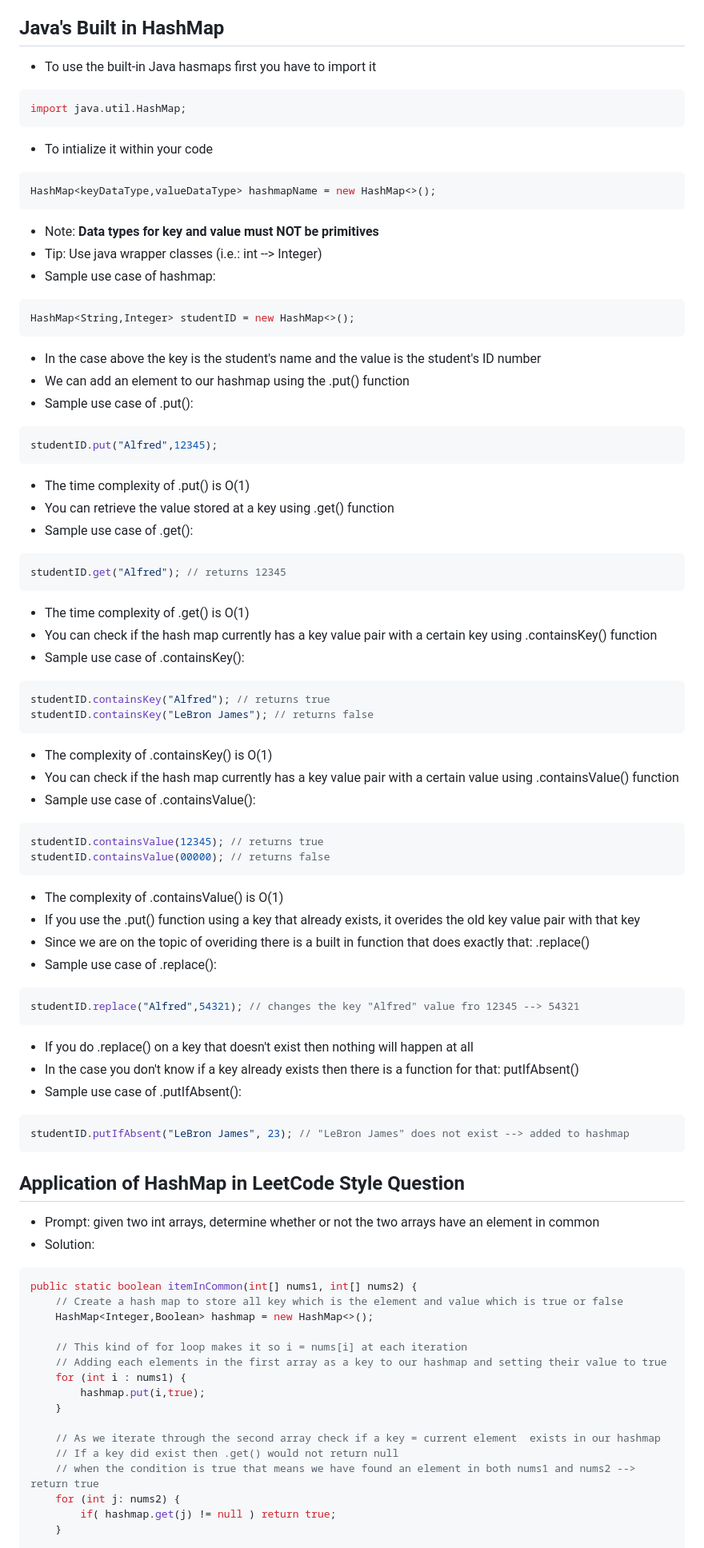
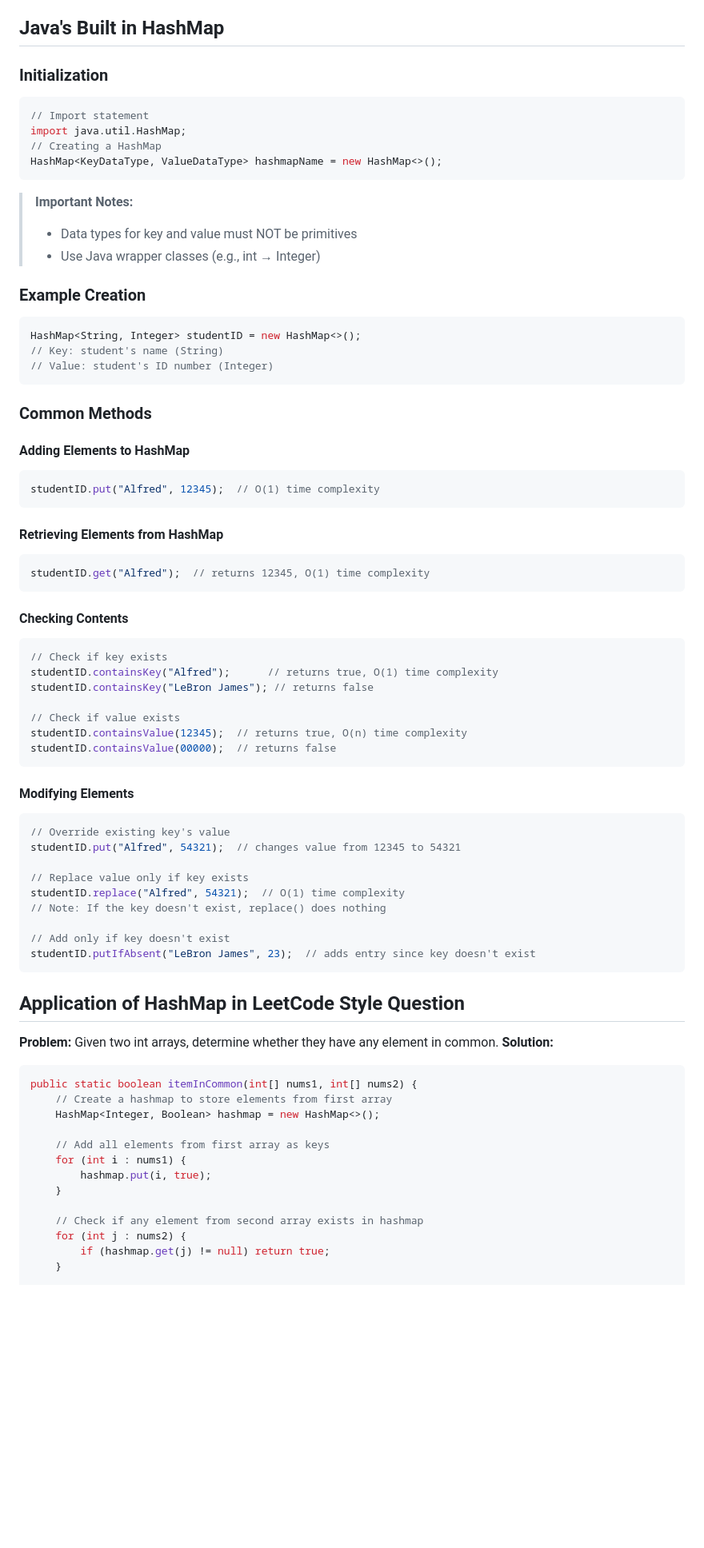
Before and after one commit to alfredscyriac/CSCI313-Data-Structures, a Markdown page: Notes/Hashmap.md, the part around the change printed below. Shown: that part at 80% size. Drawn GitHub-style; blank space fills up the shorter version.

````diff
--- a/Notes/Hashmap.md
+++ b/Notes/Hashmap.md
@@ -6,78 +6,69 @@
 - Think of a key value pair as the correlation between a student name to a student's ID
 
 ## Java's Built in HashMap
-- To use the built-in Java hasmaps first you have to import it
+### Initialization
 ```java
+// Import statement
 import java.util.HashMap;
+// Creating a HashMap
+HashMap<KeyDataType, ValueDataType> hashmapName = new HashMap<>();
 ```
-- To intialize it within your code
+> **Important Notes:**
+> - Data types for key and value must NOT be primitives
+> - Use Java wrapper classes (e.g., int → Integer)
+### Example Creation
 ```java
-HashMap<keyDataType,valueDataType> hashmapName = new HashMap<>();
+HashMap<String, Integer> studentID = new HashMap<>();
+// Key: student's name (String)
+// Value: student's ID number (Integer)
 ```
-- Note: **Data types for key and value must NOT be primitives**
-- Tip: Use java wrapper classes (i.e.: int --> Integer)
-- Sample use case of hashmap:
+### Common Methods
+#### Adding Elements to HashMap
 ```java
-HashMap<String,Integer> studentID = new HashMap<>();
+studentID.put("Alfred", 12345);  // O(1) time complexity
 ```
-- In the case above the key is the student's name and the value is the student's ID number
-- We can add an element to our hashmap using the .put() function
-- Sample use case of .put():
+#### Retrieving Elements from HashMap
 ```java
-studentID.put("Alfred",12345);
+studentID.get("Alfred");  // returns 12345, O(1) time complexity
 ```
-- The time complexity of .put() is O(1)
-- You can retrieve the value stored at a key using .get() function
-- Sample use case of .get():
+#### Checking Contents
 ```java
-studentID.get("Alfred"); // returns 12345
+// Check if key exists
+studentID.containsKey("Alfred");      // returns true, O(1) time complexity
+studentID.containsKey("LeBron James"); // returns false
+
+// Check if value exists
+studentID.containsValue(12345);  // returns true, O(n) time complexity
+studentID.containsValue(00000);  // returns false
 ```
-- The time complexity of .get() is O(1)
-- You can check if the hash map currently has a key value pair with a certain key using .containsKey() function
-- Sample use case of .containsKey():
+#### Modifying Elements
 ```java
-studentID.containsKey("Alfred"); // returns true
-studentID.containsKey("LeBron James"); // returns false
-```
-- The complexity of .containsKey() is O(1)
-- You can check if the hash map currently has a key value pair with a certain value using .containsValue() function
-- Sample use case of .containsValue():
-```java
-studentID.containsValue(12345); // returns true
-studentID.containsValue(00000); // returns false
-```
-- The complexity of .containsValue() is O(1)
-- If you use the .put() function using a key that already exists, it overides the old key value pair with that key
-- Since we are on the topic of overiding there is a built in function that does exactly that: .replace()
-- Sample use case of .replace():
-```java
-studentID.replace("Alfred",54321); // changes the key "Alfred" value fro 12345 --> 54321
-```
-- If you do .replace() on a key that doesn't exist then nothing will happen at all
-- In the case you don't know if a key already exists then there is a function for that: putIfAbsent()
-- Sample use case of .putIfAbsent():
-```java
-studentID.putIfAbsent("LeBron James", 23); // "LeBron James" does not exist --> added to hashmap
+// Override existing key's value
+studentID.put("Alfred", 54321);  // changes value from 12345 to 54321
+
+// Replace value only if key exists
+studentID.replace("Alfred", 54321);  // O(1) time complexity
+// Note: If the key doesn't exist, replace() does nothing
+
+// Add only if key doesn't exist
+studentID.putIfAbsent("LeBron James", 23);  // adds entry since key doesn't exist
 ```
 
 ## Application of HashMap in LeetCode Style Question
-- Prompt: given two int arrays, determine whether or not the two arrays have an element in common
-- Solution:
+**Problem:** Given two int arrays, determine whether they have any element in common.
+**Solution:**
 ```java
 public static boolean itemInCommon(int[] nums1, int[] nums2) {
-    // Create a hash map to store all key which is the element and value which is true or false
-    HashMap<Integer,Boolean> hashmap = new HashMap<>();
+    // Create a hashmap to store elements from first array
+    HashMap<Integer, Boolean> hashmap = new HashMap<>();
 
-    // This kind of for loop makes it so i = nums[i] at each iteration
-    // Adding each elements in the first array as a key to our hashmap and setting their value to true
+    // Add all elements from first array as keys
     for (int i : nums1) {
-        hashmap.put(i,true);
+        hashmap.put(i, true);
     }
 
-    // As we iterate through the second array check if a key = current element  exists in our hashmap
-    // If a key did exist then .get() would not return null
-    // when the condition is true that means we have found an element in both nums1 and nums2 --> return true
-    for (int j: nums2) {
-        if( hashmap.get(j) != null ) return true;
+    // Check if any element from second array exists in hashmap
+    for (int j : nums2) {
+        if (hashmap.get(j) != null) return true;
     }
 
````
Also changed, not shown: other parts of Notes/Hashmap.md (+62 -2 lines).
